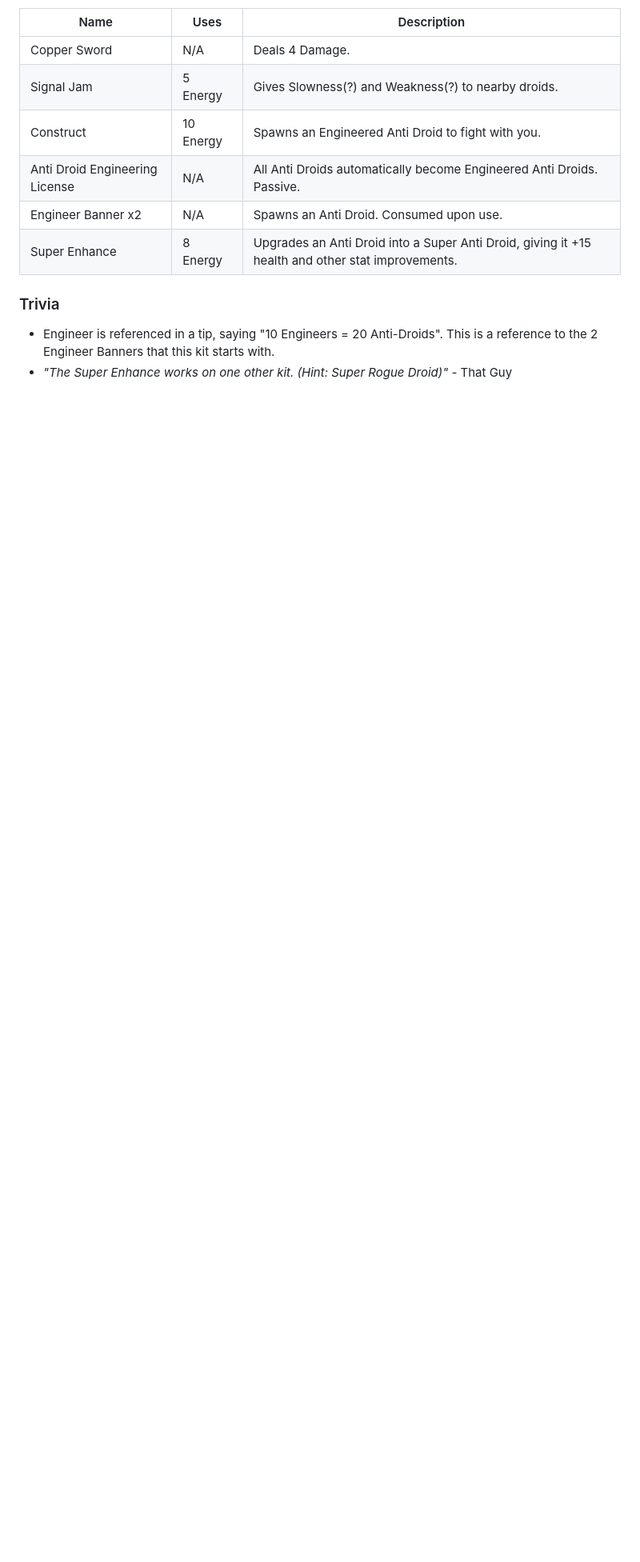
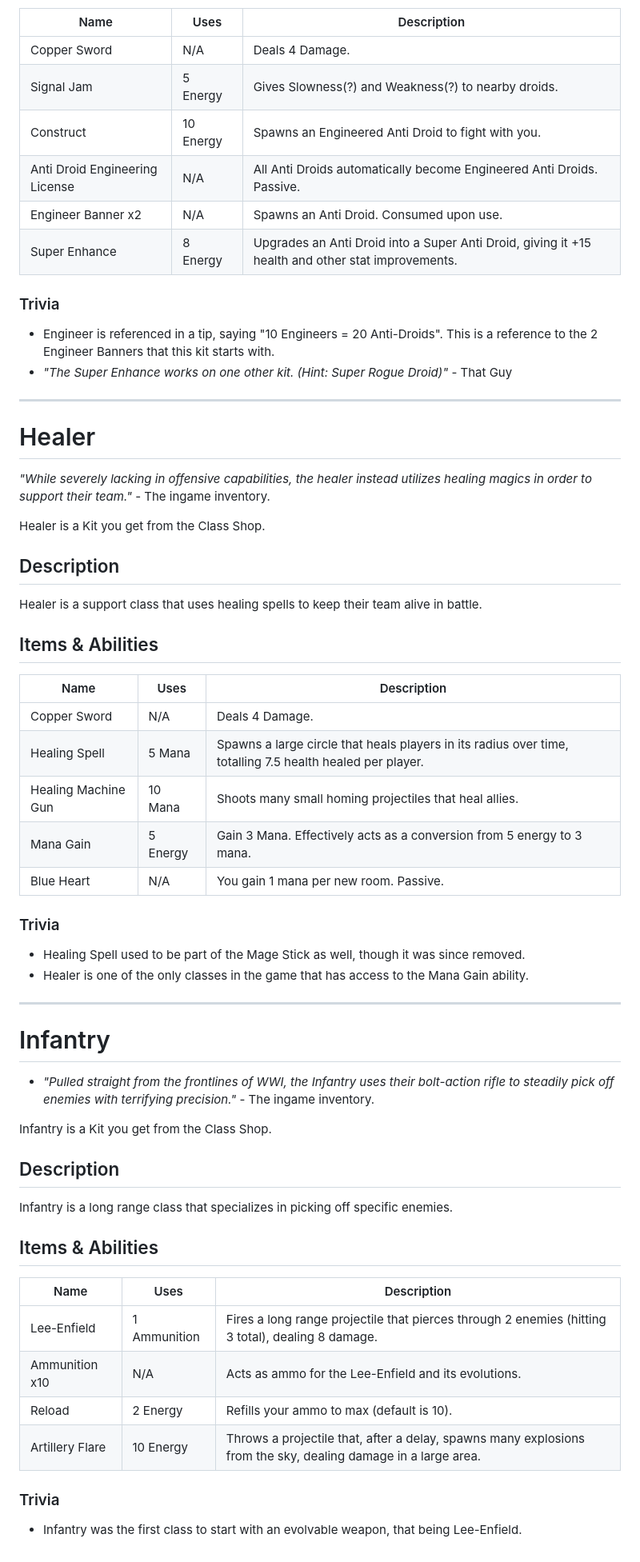
Before and after one commit to RandomlyGeneratedDroids/wiki, a Markdown page: kits.md, the part around the change printed below. Shown: that part at 80% size. Drawn GitHub-style; blank space fills up the shorter version.

Commit message:
More Kits
Added healer and Infantry classes

```diff
--- a/kits.md
+++ b/kits.md
@@ -274,3 +274,53 @@ The Engineer starts with 6 different items, 1 of which is a melee weapon, 1 of w
 ### Trivia
 * Engineer is referenced in a tip, saying "10 Engineers = 20 Anti-Droids". This is a reference to the 2 Engineer Banners that this kit starts with.
 * *"The Super Enhance works on one other kit. (Hint: Super Rogue Droid)"* - That Guy
+
+<hr id="He">
+
+# Healer
+
+*"While severely lacking in offensive capabilities, the healer instead utilizes healing magics in order to support their team."* - The ingame inventory.
+
+Healer is a Kit you get from the Class Shop.
+
+## Description
+
+Healer is a support class that uses healing spells to keep their team alive in battle.
+
+## Items & Abilities
+
+| Name | Uses | Description |
+|--|-|----|
+| Copper Sword | N/A | Deals 4 Damage. |
+| Healing Spell | 5 Mana | Spawns a large circle that heals players in its radius over time, totalling 7.5 health healed per player. |
+| Healing Machine Gun | 10 Mana | Shoots many small homing projectiles that heal allies. |
+| Mana Gain | 5 Energy | Gain 3 Mana. Effectively acts as a conversion from 5 energy to 3 mana. |
+| Blue Heart | N/A | You gain 1 mana per new room. Passive. |
+
+### Trivia
+* Healing Spell used to be part of the Mage Stick as well, though it was since removed.
+* Healer is one of the only classes in the game that has access to the Mana Gain ability.
+
+<hr id="In">
+
+# Infantry
+
+* *"Pulled straight from the frontlines of WWI, the Infantry uses their bolt-action rifle to steadily pick off enemies with terrifying precision."* - The ingame inventory.
+
+Infantry is a Kit you get from the Class Shop.
+
+## Description
+
+Infantry is a long range class that specializes in picking off specific enemies.
+
+## Items & Abilities
+
+| Name | Uses | Description |
+|--|-|----|
+| Lee-Enfield | 1 Ammunition | Fires a long range projectile that pierces through 2 enemies (hitting 3 total), dealing 8 damage.|
+| Ammunition x10 | N/A | Acts as ammo for the Lee-Enfield and its evolutions. |
+| Reload | 2 Energy | Refills your ammo to max (default is 10). |
+| Artillery Flare | 10 Energy | Throws a projectile that, after a delay, spawns many explosions from the sky, dealing damage in a large area.|
+
+### Trivia
+* Infantry was the first class to start with an evolvable weapon, that being Lee-Enfield.
```
Also changed, not shown: other parts of kits.md (+2 -2 lines).
